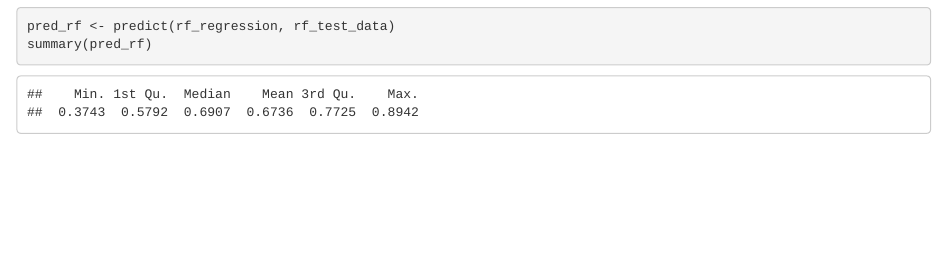
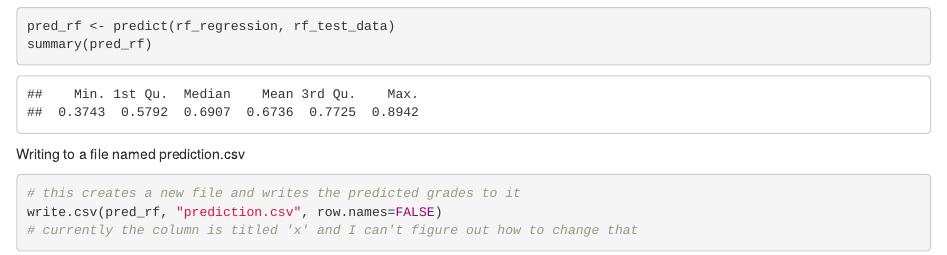
Before and after one commit to katiepell42/cs496-csedm, an R Markdown document (GradePredictionMain.Rmd): the page in a window 1100 px wide, from 8820 px down. Rendered offline with R 4.5, knitr and Pandoc, with nearby package versions; code that draws random numbers runs with fixed seeds of ours; some code elsewhere in the file could not run offline.

Commit message:
added write.csv at bottom

````diff
--- a/GradePredictionMain.Rmd
+++ b/GradePredictionMain.Rmd
@@ -226,3 +226,10 @@ plot(rf_regression)
 pred_rf <- predict(rf_regression, rf_test_data)
 summary(pred_rf)
 ```
+Writing to a file named prediction.csv
+```{r}
+# this creates a new file and writes the predicted grades to it
+write.csv(pred_rf, "prediction.csv", row.names=FALSE)
+# currently the column is titled 'x' and I can't figure out how to change that
+
+```
````
